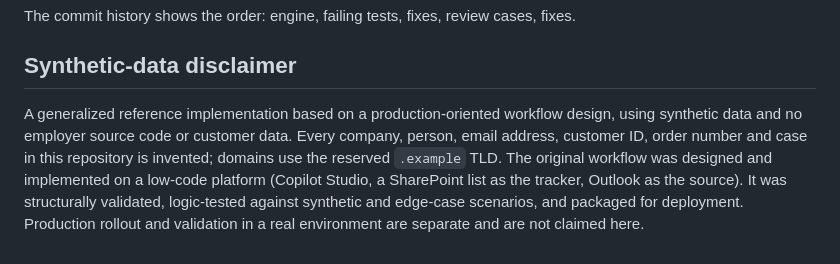
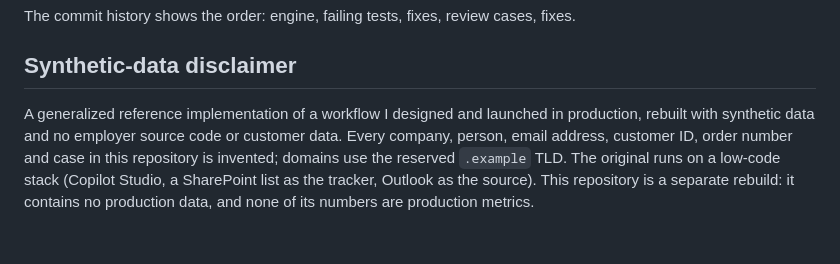
Before and after one commit to vrutikadani/ai-case-intake-agent, a Markdown page: README.md, the part around the change. Rendered like a GitHub page.

Commit message:
README: the original workflow is now in production

```diff
--- a/README.md
+++ b/README.md
@@ -239,4 +239,4 @@ The commit history shows the order: engine, failing tests, fixes, review cases,
 
 ## Synthetic-data disclaimer
 
-A generalized reference implementation based on a production-oriented workflow design, using synthetic data and no employer source code or customer data. Every company, person, email address, customer ID, order number and case in this repository is invented; domains use the reserved `.example` TLD. The original workflow was designed and implemented on a low-code platform (Copilot Studio, a SharePoint list as the tracker, Outlook as the source). It was structurally validated, logic-tested against synthetic and edge-case scenarios, and packaged for deployment. Production rollout and validation in a real environment are separate and are not claimed here.
+A generalized reference implementation of a workflow I designed and launched in production, rebuilt with synthetic data and no employer source code or customer data. Every company, person, email address, customer ID, order number and case in this repository is invented; domains use the reserved `.example` TLD. The original runs on a low-code stack (Copilot Studio, a SharePoint list as the tracker, Outlook as the source). This repository is a separate rebuild: it contains no production data, and none of its numbers are production metrics.
```
